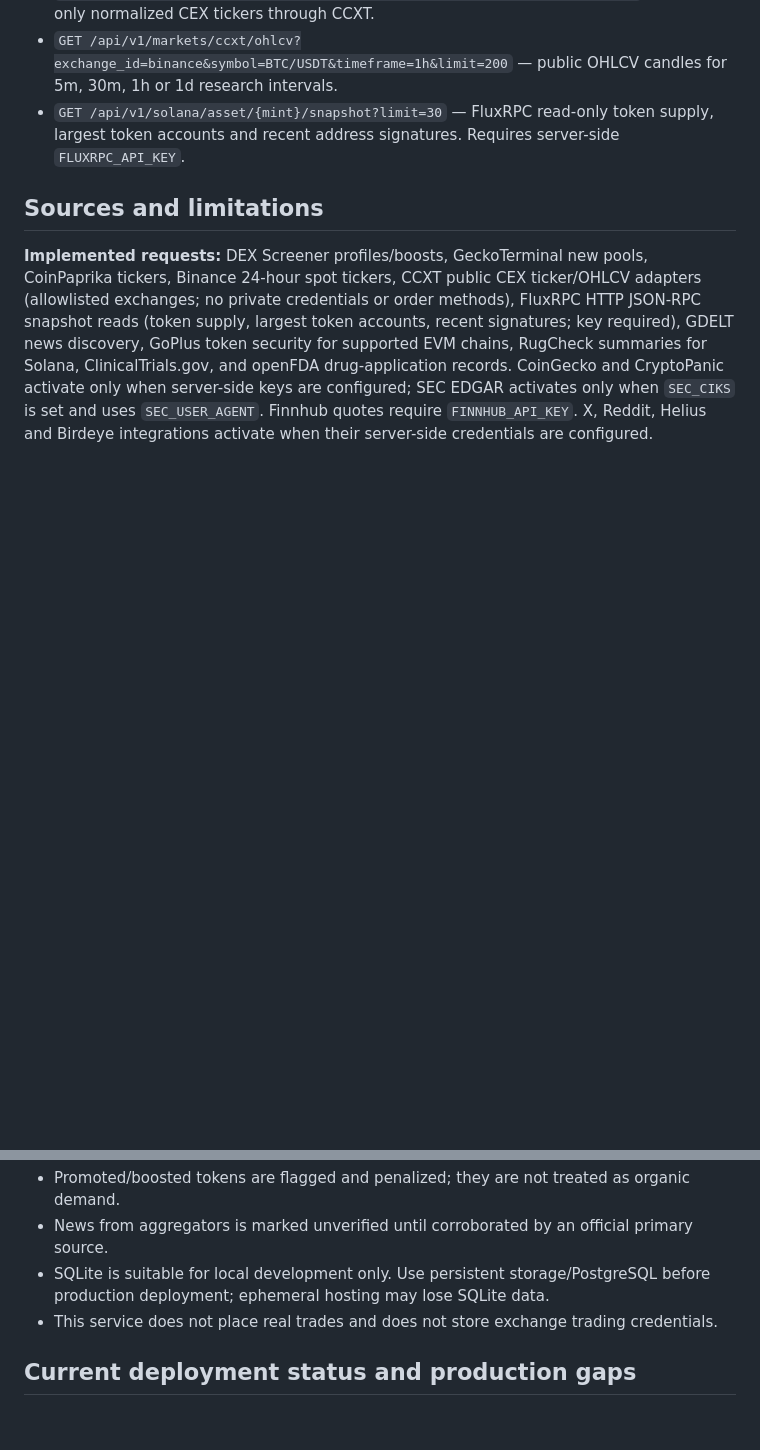
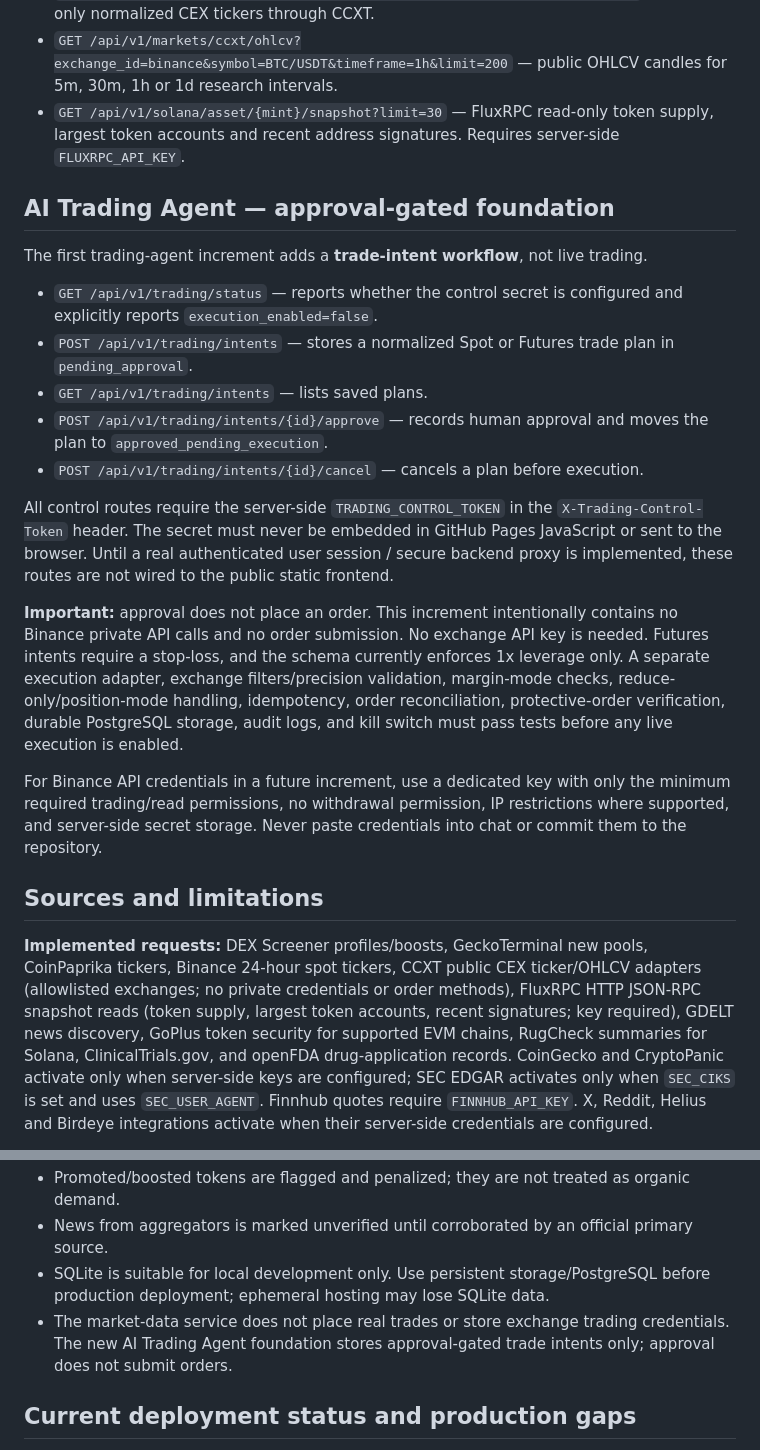
Before and after one commit to Alexberik/catalyst-radar, a Markdown page: backend/README.md, 2 parts joined by grey strips. GitHub-like rendering; blank space fills up the shorter version.

Commit message:
Document approval-gated AI trading workflow

```diff
--- a/backend/README.md
+++ b/backend/README.md
@@ -33,6 +33,22 @@ Open `http://localhost:8000/docs`.
 - `GET /api/v1/markets/ccxt/ohlcv?exchange_id=binance&symbol=BTC/USDT&timeframe=1h&limit=200` — public OHLCV candles for 5m, 30m, 1h or 1d research intervals.
 - `GET /api/v1/solana/asset/{mint}/snapshot?limit=30` — FluxRPC read-only token supply, largest token accounts and recent address signatures. Requires server-side `FLUXRPC_API_KEY`.
 
+## AI Trading Agent — approval-gated foundation
+
+The first trading-agent increment adds a **trade-intent workflow**, not live trading.
+
+- `GET /api/v1/trading/status` — reports whether the control secret is configured and explicitly reports `execution_enabled=false`.
+- `POST /api/v1/trading/intents` — stores a normalized Spot or Futures trade plan in `pending_approval`.
+- `GET /api/v1/trading/intents` — lists saved plans.
+- `POST /api/v1/trading/intents/{id}/approve` — records human approval and moves the plan to `approved_pending_execution`.
+- `POST /api/v1/trading/intents/{id}/cancel` — cancels a plan before execution.
+
+All control routes require the server-side `TRADING_CONTROL_TOKEN` in the `X-Trading-Control-Token` header. The secret must never be embedded in GitHub Pages JavaScript or sent to the browser. Until a real authenticated user session / secure backend proxy is implemented, these routes are not wired to the public static frontend.
+
+**Important:** approval does not place an order. This increment intentionally contains no Binance private API calls and no order submission. No exchange API key is needed. Futures intents require a stop-loss, and the schema currently enforces 1x leverage only. A separate execution adapter, exchange filters/precision validation, margin-mode checks, reduce-only/position-mode handling, idempotency, order reconciliation, protective-order verification, durable PostgreSQL storage, audit logs, and kill switch must pass tests before any live execution is enabled.
+
+For Binance API credentials in a future increment, use a dedicated key with only the minimum required trading/read permissions, no withdrawal permission, IP restrictions where supported, and server-side secret storage. Never paste credentials into chat or commit them to the repository.
+
 ## Sources and limitations
 
 **Implemented requests:** DEX Screener profiles/boosts, GeckoTerminal new pools, CoinPaprika tickers, Binance 24-hour spot tickers, CCXT public CEX ticker/OHLCV adapters (allowlisted exchanges; no private credentials or order methods), FluxRPC HTTP JSON-RPC snapshot reads (token supply, largest token accounts, recent signatures; key required), GDELT news discovery, GoPlus token security for supported EVM chains, RugCheck summaries for Solana, ClinicalTrials.gov, and openFDA drug-application records. CoinGecko and CryptoPanic activate only when server-side keys are configured; SEC EDGAR activates only when `SEC_CIKS` is set and uses `SEC_USER_AGENT`. Finnhub quotes require `FINNHUB_API_KEY`. X, Reddit, Helius and Birdeye integrations activate when their server-side credentials are configured.
@@ -47,7 +63,7 @@ Open `http://localhost:8000/docs`.
 - Promoted/boosted tokens are flagged and penalized; they are not treated as organic demand.
 - News from aggregators is marked unverified until corroborated by an official primary source.
 - SQLite is suitable for local development only. Use persistent storage/PostgreSQL before production deployment; ephemeral hosting may lose SQLite data.
-- This service does not place real trades and does not store exchange trading credentials.
+- The market-data service does not place real trades or store exchange trading credentials. The new AI Trading Agent foundation stores approval-gated trade intents only; approval does not submit orders.
 
 ## Current deployment status and production gaps
 
```
